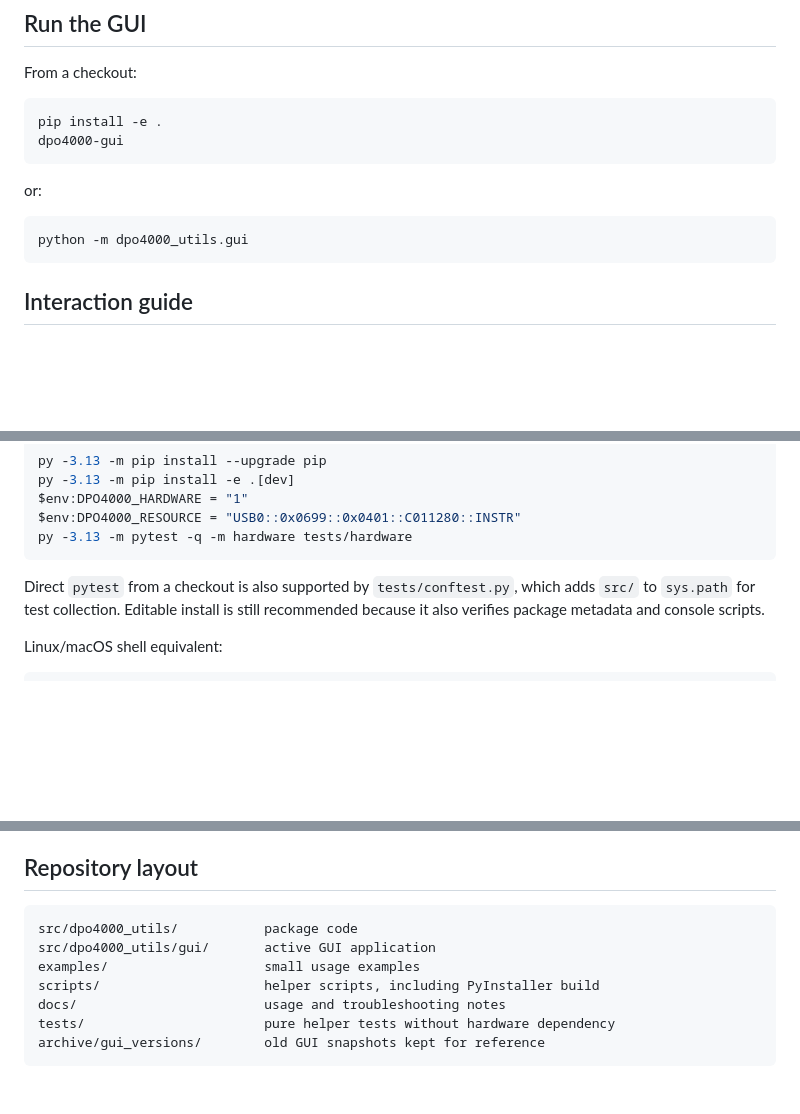
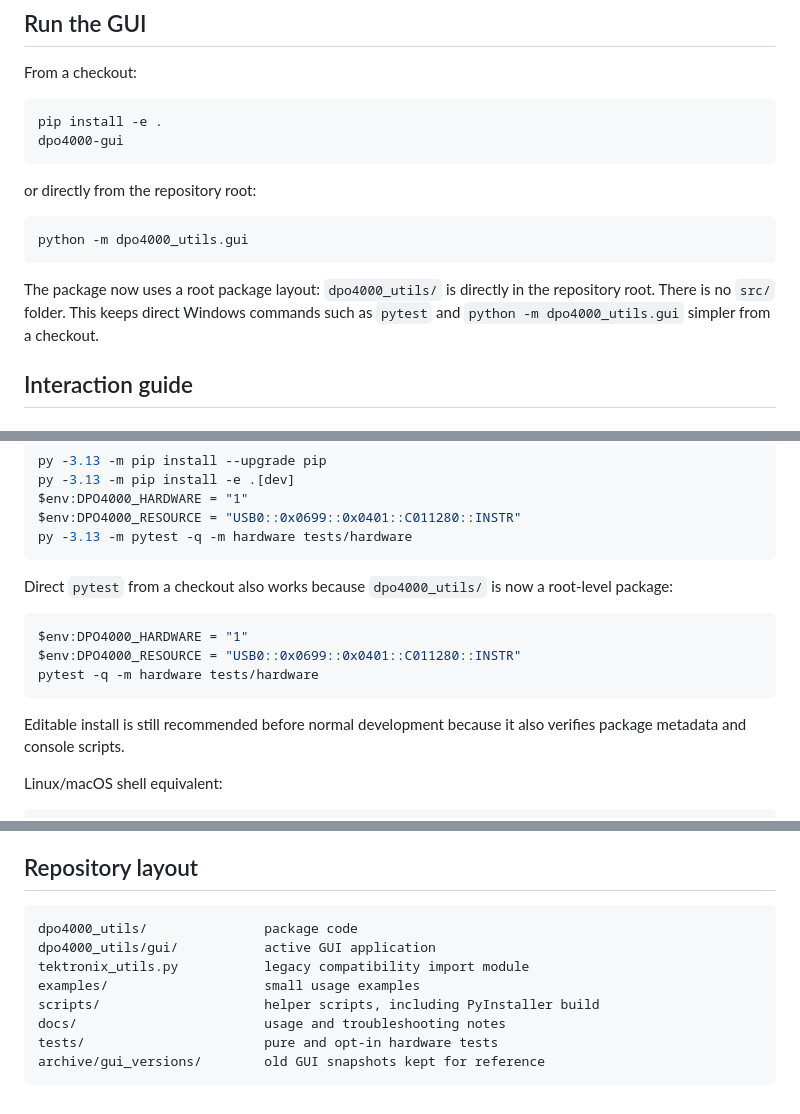
Before and after one commit to ami3go/Tektronix_DPO4000_utils, a Markdown page: README.md, 3 parts joined by grey strips. Rendered like a GitHub page; blank space fills up the shorter version.

Commit message:
Document root package layout

````diff
--- a/README.md
+++ b/README.md
@@ -32,11 +32,13 @@ pip install -e .
 dpo4000-gui
 ```
 
-or:
+or directly from the repository root:
 
 ```bash
 python -m dpo4000_utils.gui
 ```
+
+The package now uses a root package layout: `dpo4000_utils/` is directly in the repository root. There is no `src/` folder. This keeps direct Windows commands such as `pytest` and `python -m dpo4000_utils.gui` simpler from a checkout.
 
 ## Interaction guide
 
@@ -112,7 +114,15 @@ $env:DPO4000_RESOURCE = "USB0::0x0699::0x0401::C011280::INSTR"
 py -3.13 -m pytest -q -m hardware tests/hardware
 ```
 
-Direct `pytest` from a checkout is also supported by `tests/conftest.py`, which adds `src/` to `sys.path` for test collection. Editable install is still recommended because it also verifies package metadata and console scripts.
+Direct `pytest` from a checkout also works because `dpo4000_utils/` is now a root-level package:
+
+```powershell
+$env:DPO4000_HARDWARE = "1"
+$env:DPO4000_RESOURCE = "USB0::0x0699::0x0401::C011280::INSTR"
+pytest -q -m hardware tests/hardware
+```
+
+Editable install is still recommended before normal development because it also verifies package metadata and console scripts.
 
 Linux/macOS shell equivalent:
 
@@ -217,11 +227,12 @@ The generated EXE includes Python and Python packages, but target PCs still need
 ## Repository layout
 
 ```text
-src/dpo4000_utils/           package code
-src/dpo4000_utils/gui/       active GUI application
+dpo4000_utils/               package code
+dpo4000_utils/gui/           active GUI application
+tektronix_utils.py           legacy compatibility import module
 examples/                    small usage examples
 scripts/                     helper scripts, including PyInstaller build
 docs/                        usage and troubleshooting notes
-tests/                       pure helper tests without hardware dependency
+tests/                       pure and opt-in hardware tests
 archive/gui_versions/        old GUI snapshots kept for reference
 ```
````
